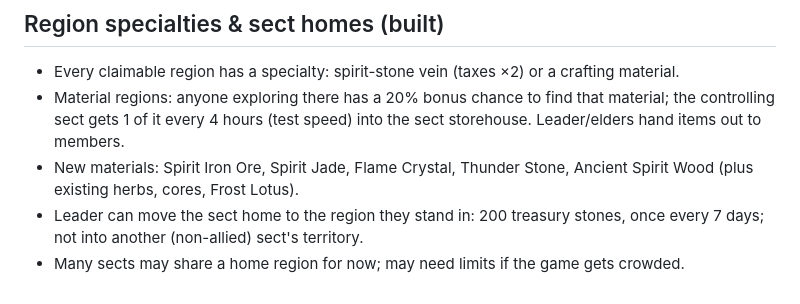
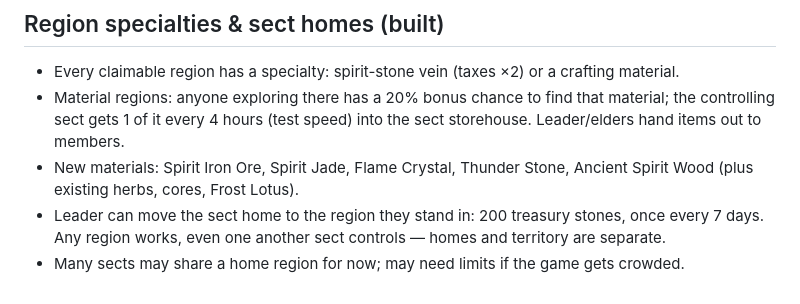
Before and after one commit to InfiniteCultivation/infinitecultivation.github.io, a Markdown page: docs/design.md, the part around the change. Rendered like a GitHub page.

Commit message:
Sect homes can move into any region
Co-Authored-By: Claude Opus 5.5 <noreply@anthropic.com>
Claude-Session: https://claude.ai/code/session_01NQiSUP3DDk3trMsGBPayHN

```diff
--- a/docs/design.md
+++ b/docs/design.md
@@ -101,5 +101,5 @@ Decisions agreed with the owner, to build into later milestones.
 - Every claimable region has a specialty: spirit-stone vein (taxes ×2) or a crafting material.
 - Material regions: anyone exploring there has a 20% bonus chance to find that material; the controlling sect gets 1 of it every 4 hours (test speed) into the sect storehouse. Leader/elders hand items out to members.
 - New materials: Spirit Iron Ore, Spirit Jade, Flame Crystal, Thunder Stone, Ancient Spirit Wood (plus existing herbs, cores, Frost Lotus).
-- Leader can move the sect home to the region they stand in: 200 treasury stones, once every 7 days; not into another (non-allied) sect's territory.
+- Leader can move the sect home to the region they stand in: 200 treasury stones, once every 7 days. Any region works, even one another sect controls — homes and territory are separate.
 - Many sects may share a home region for now; may need limits if the game gets crowded.
```
